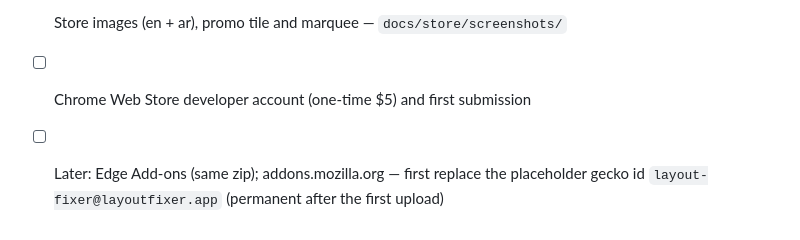
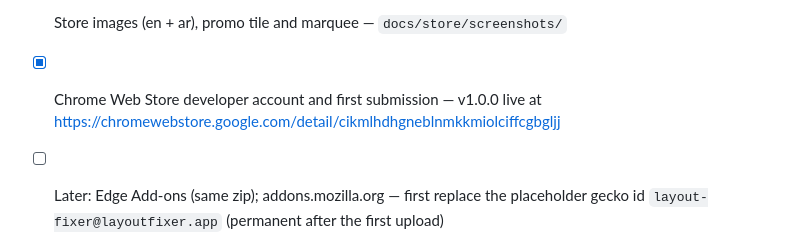
Before and after one commit to BugsBountyHunter/layout-fixer, a Markdown page: CLAUDE.md, the part around the change. GitHub-like rendering.

```diff
--- a/CLAUDE.md
+++ b/CLAUDE.md
@@ -230,6 +230,7 @@ Release process (every change reaches `main` through a pull request; the ruleset
 Checklist:
 - [x] License MIT; repository github.com/BugsBountyHunter/layout-fixer; privacy policy = `PRIVACY.md`
 - [x] Store images (en + ar), promo tile and marquee — `docs/store/screenshots/`
-- [ ] Chrome Web Store developer account (one-time $5) and first submission
+- [x] Chrome Web Store developer account and first submission — v1.0.0 live at
+  https://chromewebstore.google.com/detail/cikmlhdhgneblnmkkmiolciffcgbgljj
 - [ ] Later: Edge Add-ons (same zip); addons.mozilla.org — first replace the placeholder gecko id
   `layout-fixer@layoutfixer.app` (permanent after the first upload)
```
Also changed, not shown: README.md (+2 -1 lines).
